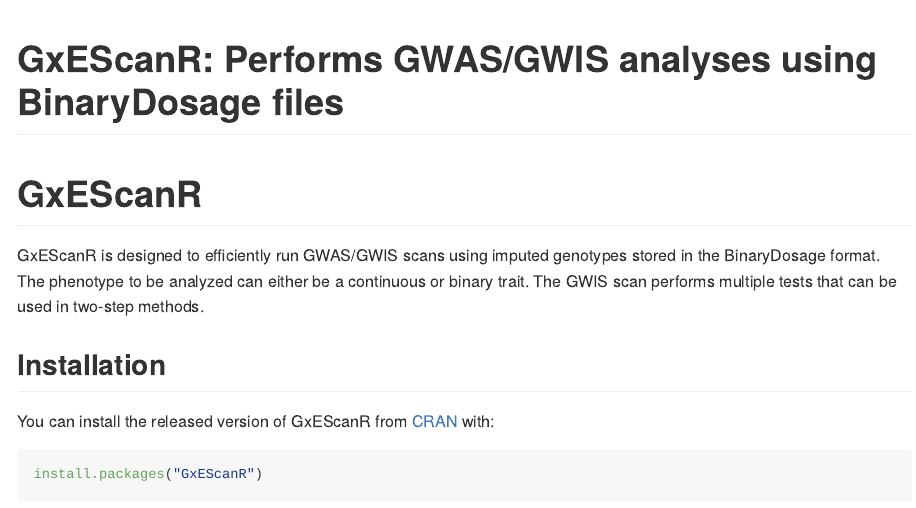
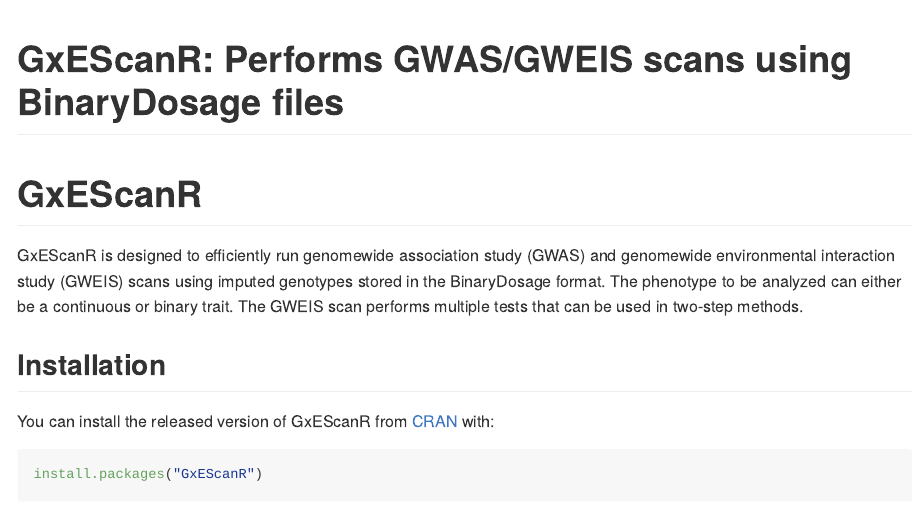
Before and after one commit to USCbiostats/GxEScanR, an R Markdown document (README.Rmd): the page in a window 1100 px wide, from its top. The pictures show the output file README.md that the author committed with the source, drawn offline in the style of GitHub; badge pictures from the web are left out.

Commit message:
Fixed a couple of typos. Standardized some of the documentation.

```diff
--- a/README.Rmd
+++ b/README.Rmd
@@ -1,5 +1,5 @@
 ---
-title: "GxEScanR: Performs GWAS/GWIS analyses using BinaryDosage files"
+title: "GxEScanR: Performs GWAS/GWEIS scans using BinaryDosage files"
 output: github_document
 ---
 
@@ -22,9 +22,9 @@
 [![Codecov test coverage](https://codecov.io/gh/USCbiostats/GxEScanR/branch/master/graph/badge.svg)](https://codecov.io/gh/USCbiostats/GxEScanR?branch=master)
 <!-- badges: end -->
 
-GxEScanR is designed to efficiently run GWAS/GWIS scans using imputed genotypes
+GxEScanR is designed to efficiently run genomewide association study (GWAS) and genomewide environmental interaction study (GWEIS) scans using imputed genotypes
 stored in the BinaryDosage format. The phenotype to be analyzed can either be a
-continuous or binary trait. The GWIS scan performs multiple tests that can be
+continuous or binary trait. The GWEIS scan performs multiple tests that can be
 used in two-step methods.
 
 ## Installation
```
Also changed, not shown: README.md, 1 other file.
